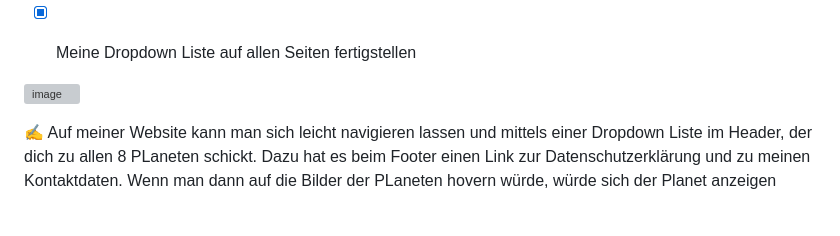
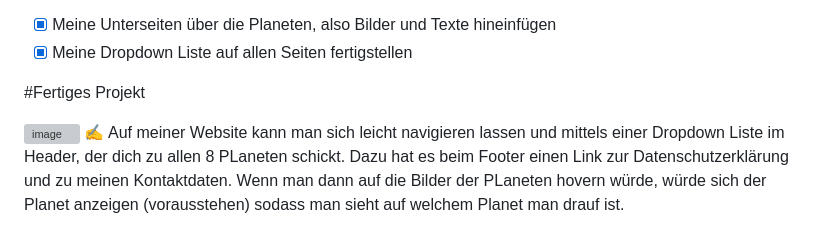
Before and after one commit to SchwynSebastian/Lern-Periode-5, a Markdown page: README.md, the part around the change. Rendered like a GitHub page; blank space fills up the shorter version; grey boxes are pictures that could not be loaded.

```diff
--- a/README.md
+++ b/README.md
@@ -62,8 +62,8 @@ Ich werde ein kleines Speil (z.b. Snake, Tic-Tac-Toe oder Tetris erstellen) auf
 - [x] Meine Unterseiten über die Planeten, also Bilder und Texte hineinfügen
 - [x] Meine Dropdown Liste auf allen Seiten fertigstellen
 
+#Fertiges Projekt
 
 
 ![image](https://github.com/SchwynSebastian/Lern-Periode-5/assets/142606051/21f8f56f-ebb0-4cf6-8d40-281cf1a0496b)
-
 ✍️ Auf meiner Website kann man sich leicht navigieren lassen und mittels einer Dropdown Liste im Header, der dich zu allen 8 PLaneten schickt. Dazu hat es beim Footer einen Link zur Datenschutzerklärung und zu meinen Kontaktdaten. Wenn man dann auf die Bilder der PLaneten hovern würde, würde sich der Planet anzeigen (vorausstehen) sodass man sieht auf welchem Planet man drauf ist.
```
